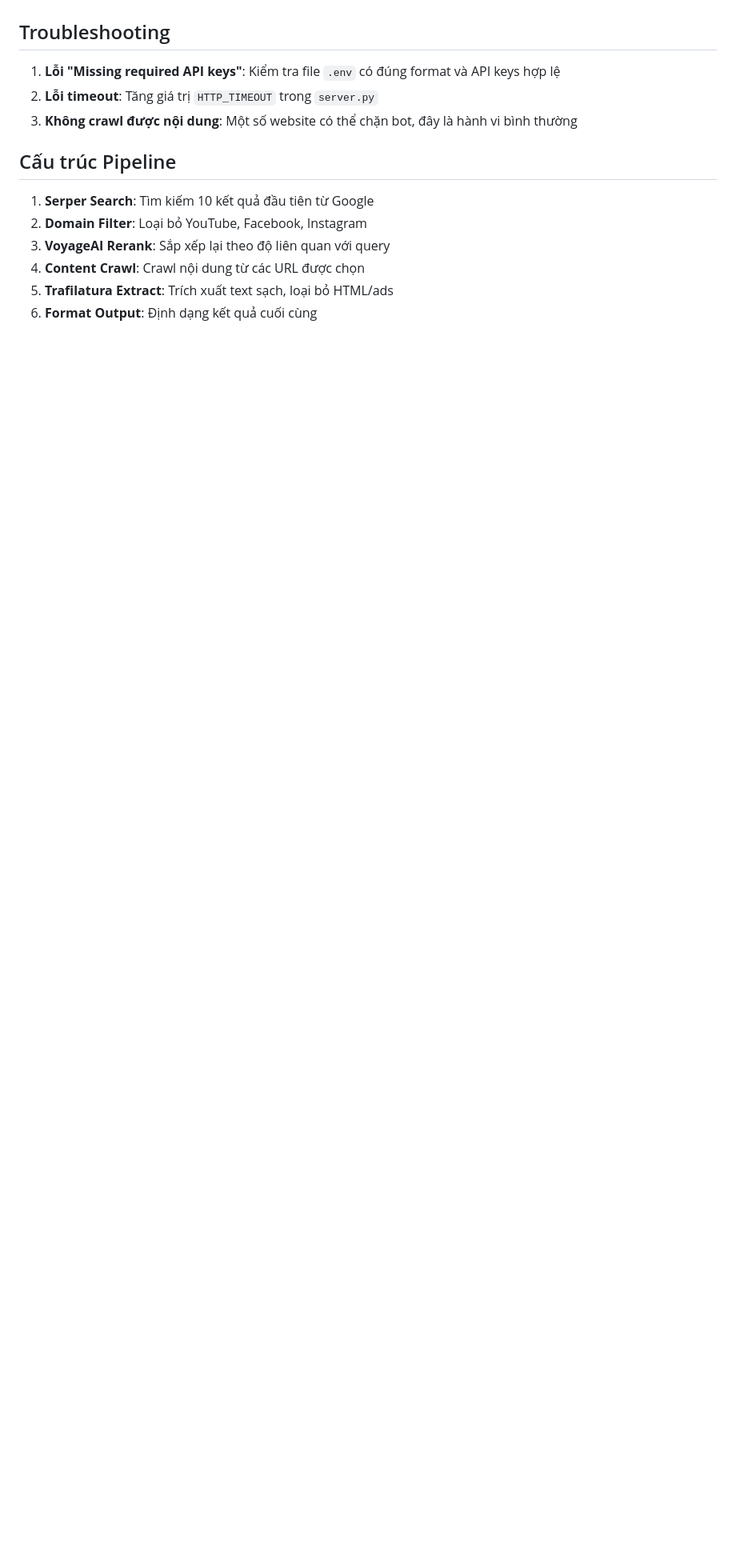
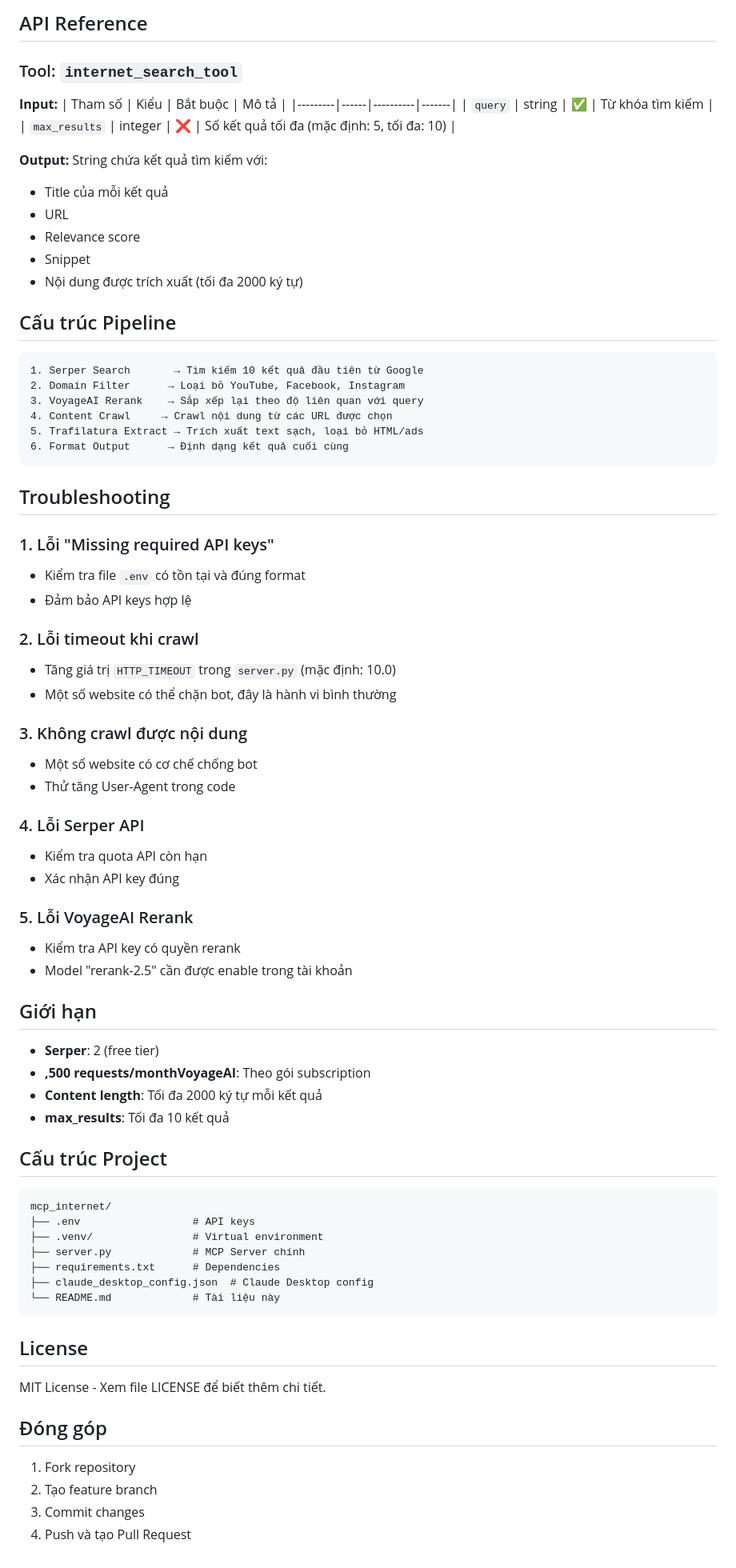
Before and after one commit to bvdiep/openhands, a Markdown page: mcp_internet/README.md, the part around one of its changes. Shown at 80% size. GitHub-like rendering; blank space fills up the shorter version.

````diff
--- a/mcp_internet/README.md
+++ b/mcp_internet/README.md
@@ -96,15 +225,80 @@ Server sẽ chạy ở chế độ stdio và chờ input từ MCP client.
+## API Reference
+
+### Tool: `internet_search_tool`
+
+**Input:**
+| Tham số | Kiểu | Bắt buộc | Mô tả |
+|---------|------|----------|-------|
+| `query` | string | ✅ | Từ khóa tìm kiếm |
+| `max_results` | integer | ❌ | Số kết quả tối đa (mặc định: 5, tối đa: 10) |
+
+**Output:**
+String chứa kết quả tìm kiếm với:
+- Title của mỗi kết quả
+- URL
+- Relevance score
+- Snippet
+- Nội dung được trích xuất (tối đa 2000 ký tự)
+
+## Cấu trúc Pipeline
+
+```
+1. Serper Search       → Tìm kiếm 10 kết quả đầu tiên từ Google
+2. Domain Filter      → Loại bỏ YouTube, Facebook, Instagram
+3. VoyageAI Rerank    → Sắp xếp lại theo độ liên quan với query
+4. Content Crawl     → Crawl nội dung từ các URL được chọn
+5. Trafilatura Extract → Trích xuất text sạch, loại bỏ HTML/ads
+6. Format Output      → Định dạng kết quả cuối cùng
+```
 
 ## Troubleshooting
 
-1. **Lỗi "Missing required API keys"**: Kiểm tra file `.env` có đúng format và API keys hợp lệ
-2. **Lỗi timeout**: Tăng giá trị `HTTP_TIMEOUT` trong `server.py`
-3. **Không crawl được nội dung**: Một số website có thể chặn bot, đây là hành vi bình thường
+### 1. Lỗi "Missing required API keys"
+- Kiểm tra file `.env` có tồn tại và đúng format
+- Đảm bảo API keys hợp lệ
 
-## Cấu trúc Pipeline
+### 2. Lỗi timeout khi crawl
+- Tăng giá trị `HTTP_TIMEOUT` trong `server.py` (mặc định: 10.0)
+- Một số website có thể chặn bot, đây là hành vi bình thường
 
-1. **Serper Search**: Tìm kiếm 10 kết quả đầu tiên từ Google
-2. **Domain Filter**: Loại bỏ YouTube, Facebook, Instagram
-3. **VoyageAI Rerank**: Sắp xếp lại theo độ liên quan với query
-4. **Content Crawl**: Crawl nội dung từ các URL được chọn
-5. **Trafilatura Extract**: Trích xuất text sạch, loại bỏ HTML/ads
-6. **Format Output**: Định dạng kết quả cuối cùng
+### 3. Không crawl được nội dung
+- Một số website có cơ chế chống bot
+- Thử tăng User-Agent trong code
+
+### 4. Lỗi Serper API
+- Kiểm tra quota API còn hạn
+- Xác nhận API key đúng
+
+### 5. Lỗi VoyageAI Rerank
+- Kiểm tra API key có quyền rerank
+- Model "rerank-2.5" cần được enable trong tài khoản
+
+## Giới hạn
+
+- **Serper**: 2 (free tier)
+- **,500 requests/monthVoyageAI**: Theo gói subscription
+- **Content length**: Tối đa 2000 ký tự mỗi kết quả
+- **max_results**: Tối đa 10 kết quả
+
+## Cấu trúc Project
+
+```
+mcp_internet/
+├── .env                  # API keys
+├── .venv/                # Virtual environment
+├── server.py             # MCP Server chính
+├── requirements.txt      # Dependencies
+├── claude_desktop_config.json  # Claude Desktop config
+└── README.md             # Tài liệu này
+```
+
+## License
+
+MIT License - Xem file LICENSE để biết thêm chi tiết.
+
+## Đóng góp
+
+1. Fork repository
+2. Tạo feature branch
+3. Commit changes
+4. Push và tạo Pull Request
````
Also changed, not shown: other parts of mcp_internet/README.md (+166 -37 lines).
